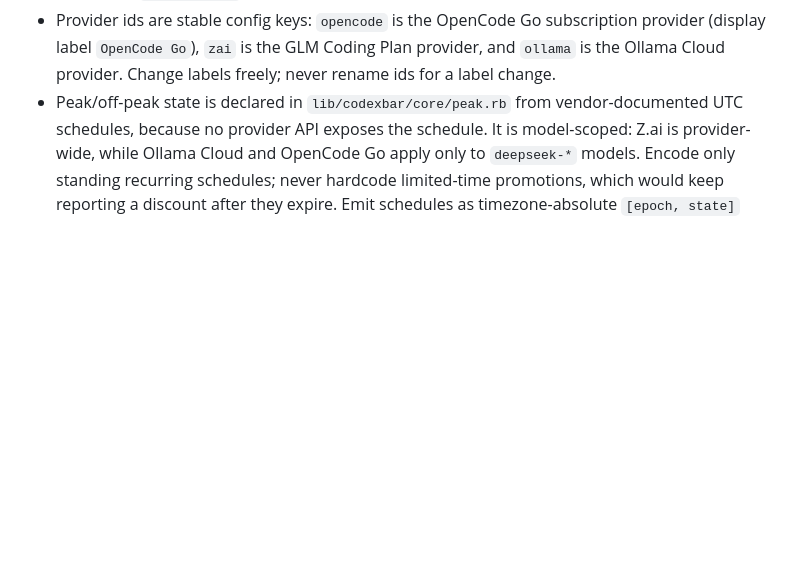
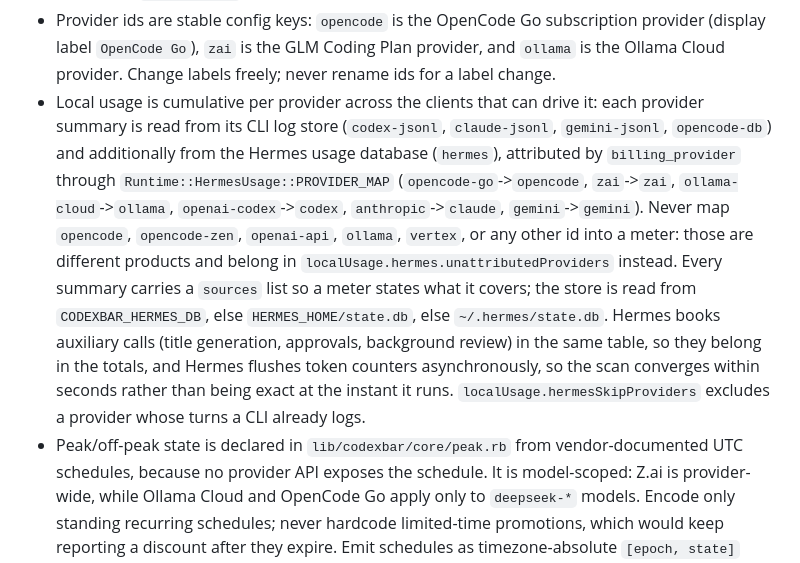
Before and after one commit to blackopsrepl/codexbar-sway, a Markdown page: AGENTS.md, the part around the change. Drawn GitHub-style; blank space fills up the shorter version.

Commit message:
docs(contract): record the cumulative local usage rule in AGENTS.md
The repository contract listed each provider's quota and local usage source but
did not state that local usage is cumulative across the clients that can drive a
provider, which is the rule the released Hermes source implements and the one
that decided its provider mapping. Without it, the next change to a local
scanner could quietly reintroduce single-client attribution.

Records the product-exact mapping, the requirement to preserve unmapped Hermes
provider ids in `localUsage.hermes.unattributedProviders` rather than guess them
into a meter, the source-labelled summaries, the store resolution order, and the
two accounting facts that are easy to get wrong: auxiliary Hermes calls belong in
the totals, and Hermes flushes counters asynchronously.

```diff
--- a/AGENTS.md
+++ b/AGENTS.md
@@ -16,6 +16,7 @@
 - Z.ai quota is the GLM Coding Plan subscription allowance from `https://api.z.ai/api/monitor/usage/quota/limit`, not pay-as-you-go API credit. Its API key comes from `ZAI_API_KEY`/`GLM_API_KEY` or the `zai-coding-plan` entry in `~/.local/share/opencode/auth.json`. Z.ai local usage is read from the OpenCode usage database by filtering assistant messages whose provider is `zai-coding-plan` or `zai`; OpenCode Go local usage is read from the same database but only from assistant messages whose provider is `opencode-go`, so other harness-routed providers (OpenAI/ChatGPT, Moonshot/Kimi, free Zen `opencode` models) and Z.ai rows are never attributed to OpenCode Go.
 - Ollama Cloud quota is the account allowance from `https://ollama.com/api/usage` (Bearer API key), reported as normalized 0..1 used fractions, not token counts. Its API key comes from `OLLAMA_API_KEY` or the `ollama-cloud` entry in `~/.local/share/opencode/auth.json`. Accounts migrated to monthly credits report a single `monthly` window; unmigrated accounts report the legacy `session` (5-hour) and `weekly` windows. The payload carries no reset timestamps. Ollama local usage is read from the OpenCode usage database, counting only assistant messages whose provider is `ollama-cloud`.
 - Provider ids are stable config keys: `opencode` is the OpenCode Go subscription provider (display label `OpenCode Go`), `zai` is the GLM Coding Plan provider, and `ollama` is the Ollama Cloud provider. Change labels freely; never rename ids for a label change.
+- Local usage is cumulative per provider across the clients that can drive it: each provider summary is read from its CLI log store (`codex-jsonl`, `claude-jsonl`, `gemini-jsonl`, `opencode-db`) and additionally from the Hermes usage database (`hermes`), attributed by `billing_provider` through `Runtime::HermesUsage::PROVIDER_MAP` (`opencode-go`->`opencode`, `zai`->`zai`, `ollama-cloud`->`ollama`, `openai-codex`->`codex`, `anthropic`->`claude`, `gemini`->`gemini`). Never map `opencode`, `opencode-zen`, `openai-api`, `ollama`, `vertex`, or any other id into a meter: those are different products and belong in `localUsage.hermes.unattributedProviders` instead. Every summary carries a `sources` list so a meter states what it covers; the store is read from `CODEXBAR_HERMES_DB`, else `HERMES_HOME/state.db`, else `~/.hermes/state.db`. Hermes books auxiliary calls (title generation, approvals, background review) in the same table, so they belong in the totals, and Hermes flushes token counters asynchronously, so the scan converges within seconds rather than being exact at the instant it runs. `localUsage.hermesSkipProviders` excludes a provider whose turns a CLI already logs.
 - Peak/off-peak state is declared in `lib/codexbar/core/peak.rb` from vendor-documented UTC schedules, because no provider API exposes the schedule. It is model-scoped: Z.ai is provider-wide, while Ollama Cloud and OpenCode Go apply only to `deepseek-*` models. Encode only standing recurring schedules; never hardcode limited-time promotions, which would keep reporting a discount after they expire. Emit schedules as timezone-absolute `[epoch, state]` transitions and resolve state and local window text against the consumer's own clock, so the result is correct from any timezone and at every boundary. Peak state never enters the compact Waybar text or CSS classes.
 - Before every release, the agent must update all peak/off-peak windows: re-verify every entry in `Core::Peak::SCHEDULES` against the vendor's current documentation, and update the schedule plus the matching table in `docs/providers.md` for any window that changed. No supported provider API exposes the schedule and no runtime source can correct it, so this is a required manual pre-release step; a stale window mislabels the current peak/off-peak state and the local window text shown in the panel and Waybar tooltip.
 
```
